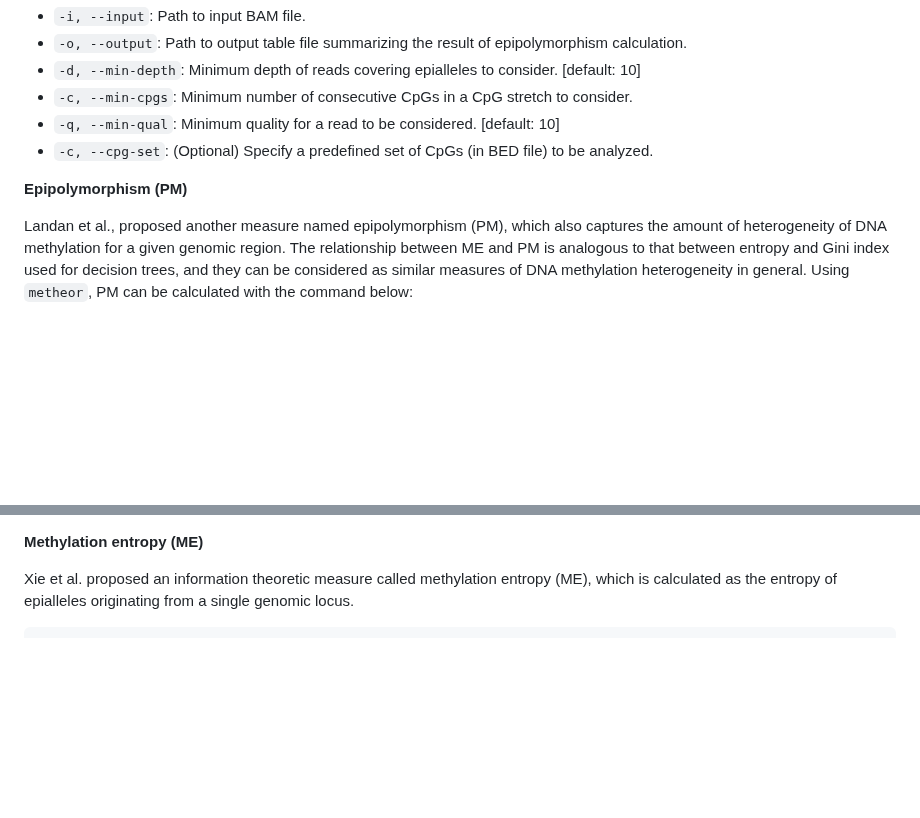
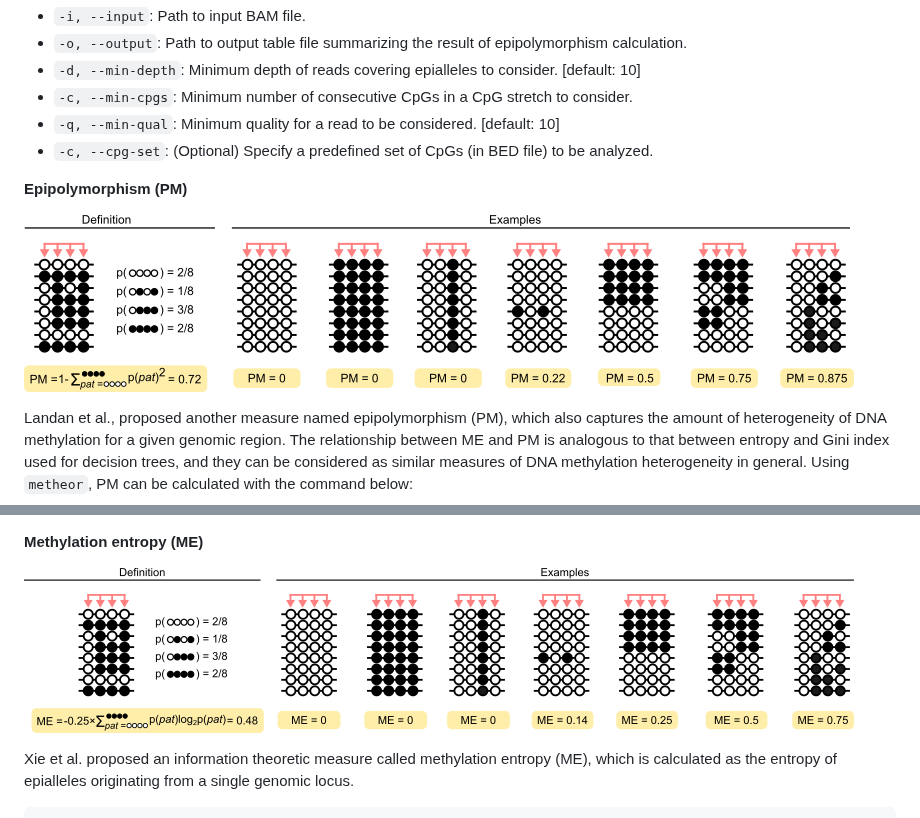
Before and after one commit to dohlee/metheor, a Markdown page: README.md, 2 parts joined by grey strips. GitHub-like rendering; pictures changed too: img/me.png (added), img/pm.png (added); blank space fills up the shorter version.

Commit message:
Update PM and ME section in README.

````diff
--- a/README.md
+++ b/README.md
@@ -90,6 +90,8 @@ metheor mhl --input <input.bam> --output <output.tsv>
 
 **Epipolymorphism (PM)**
 
+![PM](img/pm.png)
+
 Landan et al., proposed another measure named epipolymorphism (PM), which also captures the amount of heterogeneity of DNA methylation for a given genomic region. The relationship between ME and PM is analogous to that between entropy and Gini index used for decision trees, and they can be considered as similar measures of DNA methylation heterogeneity in general. Using `metheor`, PM can be calculated with the command below:
 ```
 metheor pm --input <input.bam> --output <output.tsv>
@@ -105,6 +107,8 @@ metheor pm --input <input.bam> --output <output.tsv>
 - `-c, --cpg-set`: (Optional) Specify a predefined set of CpGs (in BED file) to be analyzed.
 
 **Methylation entropy (ME)**
+
+![me](img/me.png)
 
 Xie et al. proposed an information theoretic measure called methylation entropy (ME), which is calculated as the entropy of epialleles originating from a single genomic locus.
 ```
````
Also changed, not shown: img/mhl.png.
